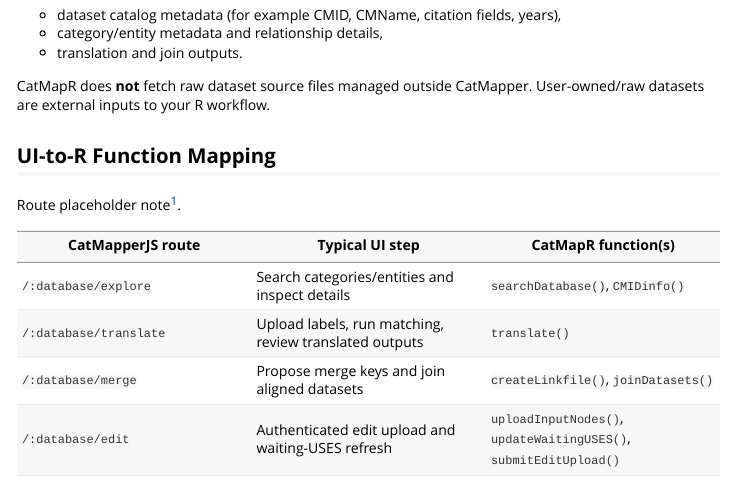
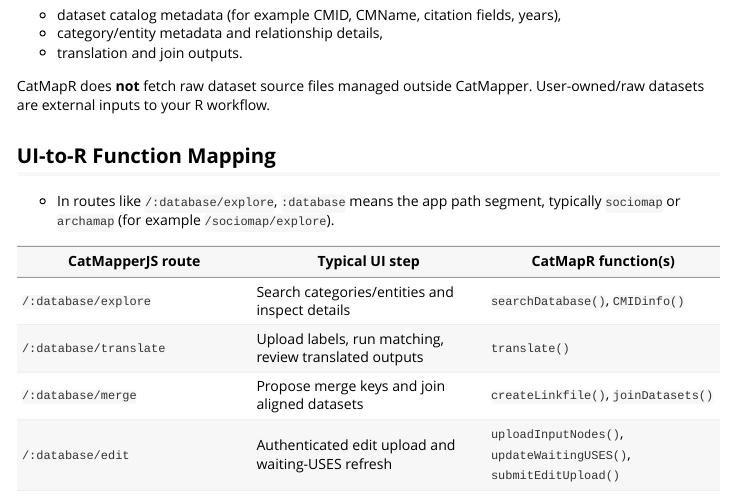
Before and after one commit to ProjectCatMapper/CatMapR, an R Markdown document (vignettes/catmapr-end-to-end.Rmd): the page in a window 1100 px wide, from 750 px down. Rendered offline with R 4.5, knitr and Pandoc, with nearby package versions; long lines of code are wrapped.

Commit message:
fixed message

```diff
--- a/vignettes/catmapr-end-to-end.Rmd
+++ b/vignettes/catmapr-end-to-end.Rmd
@@ -64,7 +64,7 @@
 
 ## UI-to-R Function Mapping
 
-Route placeholder note[^database-route].
+* In routes like `/:database/explore`, `:database` means the app path segment, typically `sociomap` or `archamap` (for example `/sociomap/explore`).
 
 | CatMapperJS route | Typical UI step | CatMapR function(s) |
 | --- | --- | --- |
```
Also changed, not shown: README.md, vignettes/catmapr-end-to-end.Rmd (2 more changed lines).
